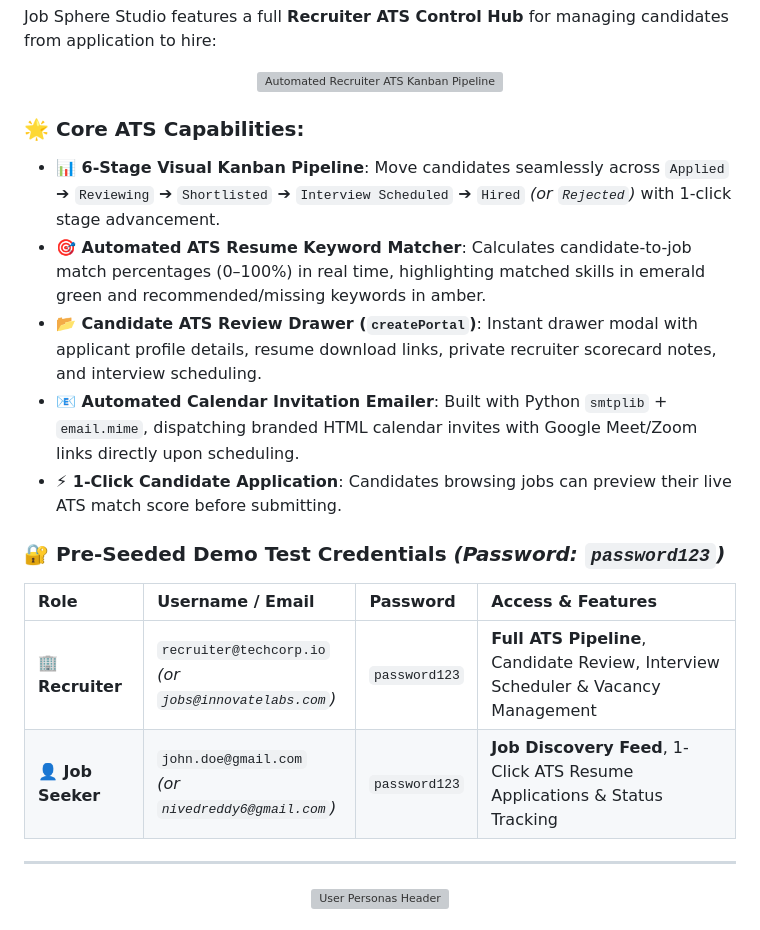
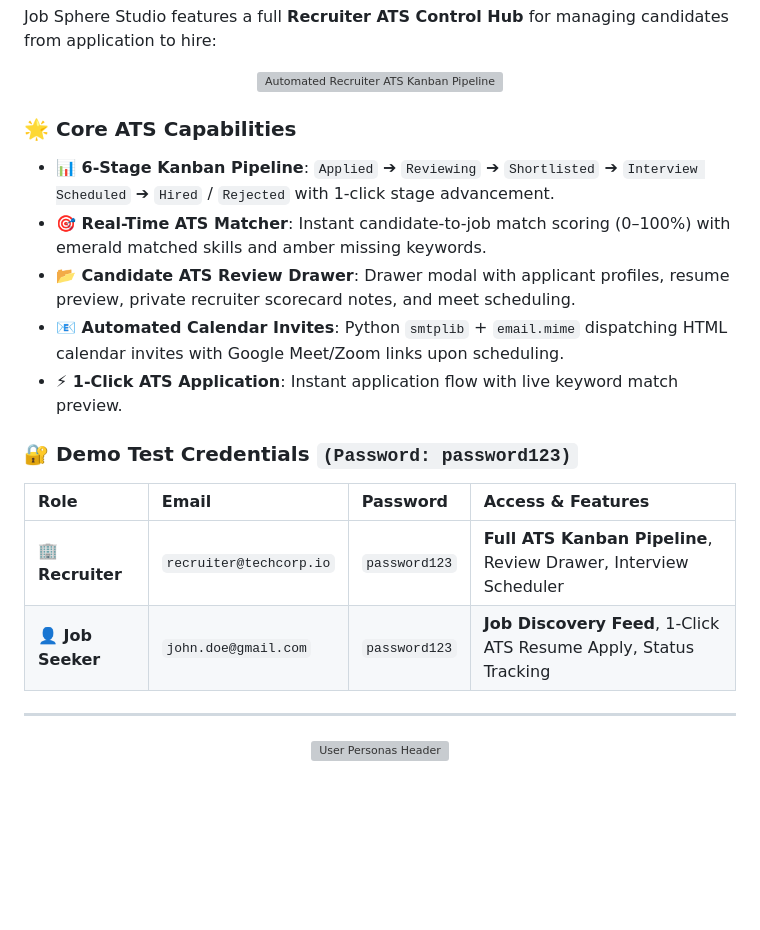
Before and after one commit to Nivedreddy6/Flask, a Markdown page: README.md, the part around the change. GitHub-like rendering; blank space fills up the shorter version; grey boxes are pictures that could not be loaded.

Commit message:
docs: remove whitespace and condense ATS capabilities and credentials table in README

```diff
--- a/README.md
+++ b/README.md
@@ -64,19 +64,18 @@ Job Sphere Studio features a full **Recruiter ATS Control Hub** for managing can
   <img src="https://raw.githubusercontent.com/Nivedreddy6/Flask/main/frontend/public/cards/ats-pipeline-board.svg?v=2" alt="Automated Recruiter ATS Kanban Pipeline" width="100%" />
 </p>
 
-### 🌟 Core ATS Capabilities:
-* **📊 6-Stage Visual Kanban Pipeline**: Move candidates seamlessly across `Applied` ➔ `Reviewing` ➔ `Shortlisted` ➔ `Interview Scheduled` ➔ `Hired` *(or `Rejected`)* with 1-click stage advancement.
-* **🎯 Automated ATS Resume Keyword Matcher**: Calculates candidate-to-job match percentages (0–100%) in real time, highlighting matched skills in emerald green and recommended/missing keywords in amber.
-* **📂 Candidate ATS Review Drawer (`createPortal`)**: Instant drawer modal with applicant profile details, resume download links, private recruiter scorecard notes, and interview scheduling.
-* **📧 Automated Calendar Invitation Emailer**: Built with Python `smtplib` + `email.mime`, dispatching branded HTML calendar invites with Google Meet/Zoom links directly upon scheduling.
-* **⚡ 1-Click Candidate Application**: Candidates browsing jobs can preview their live ATS match score before submitting.
+### 🌟 Core ATS Capabilities
+* **📊 6-Stage Kanban Pipeline**: `Applied` ➔ `Reviewing` ➔ `Shortlisted` ➔ `Interview Scheduled` ➔ `Hired` / `Rejected` with 1-click stage advancement.
+* **🎯 Real-Time ATS Matcher**: Instant candidate-to-job match scoring (0–100%) with emerald matched skills and amber missing keywords.
+* **📂 Candidate ATS Review Drawer**: Drawer modal with applicant profiles, resume preview, private recruiter scorecard notes, and meet scheduling.
+* **📧 Automated Calendar Invites**: Python `smtplib` + `email.mime` dispatching HTML calendar invites with Google Meet/Zoom links upon scheduling.
+* **⚡ 1-Click ATS Application**: Instant application flow with live keyword match preview.
 
-### 🔐 Pre-Seeded Demo Test Credentials *(Password: `password123`)*
-
-| Role | Username / Email | Password | Access & Features |
+### 🔐 Demo Test Credentials `(Password: password123)`
+| Role | Email | Password | Access & Features |
 | :--- | :--- | :--- | :--- |
-| **🏢 Recruiter** | `recruiter@techcorp.io`<br/>*(or `jobs@innovatelabs.com`)* | `password123` | **Full ATS Pipeline**, Candidate Review, Interview Scheduler & Vacancy Management |
-| **👤 Job Seeker** | `john.doe@gmail.com`<br/>*(or `nivedreddy6@gmail.com`)* | `password123` | **Job Discovery Feed**, 1-Click ATS Resume Applications & Status Tracking |
+| **🏢 Recruiter** | `recruiter@techcorp.io` | `password123` | **Full ATS Kanban Pipeline**, Review Drawer, Interview Scheduler |
+| **👤 Job Seeker** | `john.doe@gmail.com` | `password123` | **Job Discovery Feed**, 1-Click ATS Resume Apply, Status Tracking |
 
 ---
 
```
